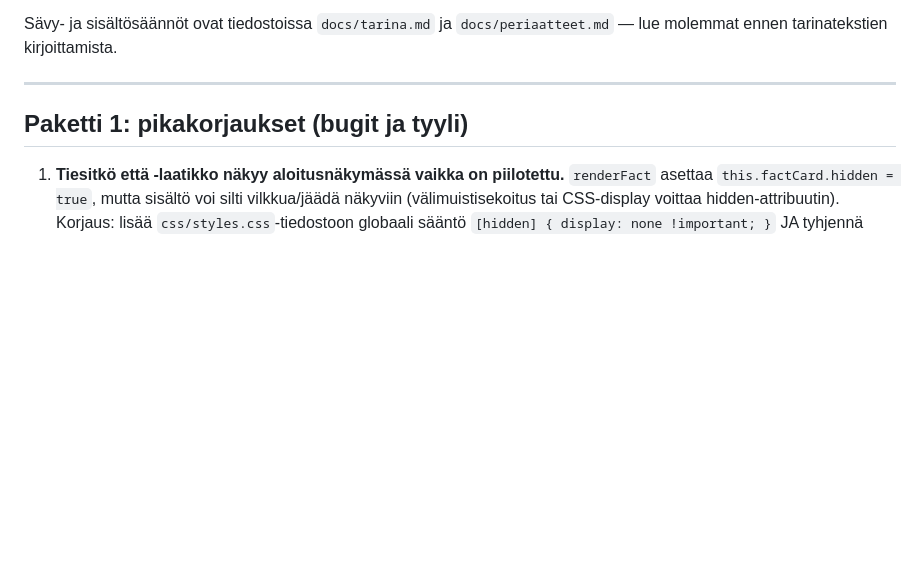
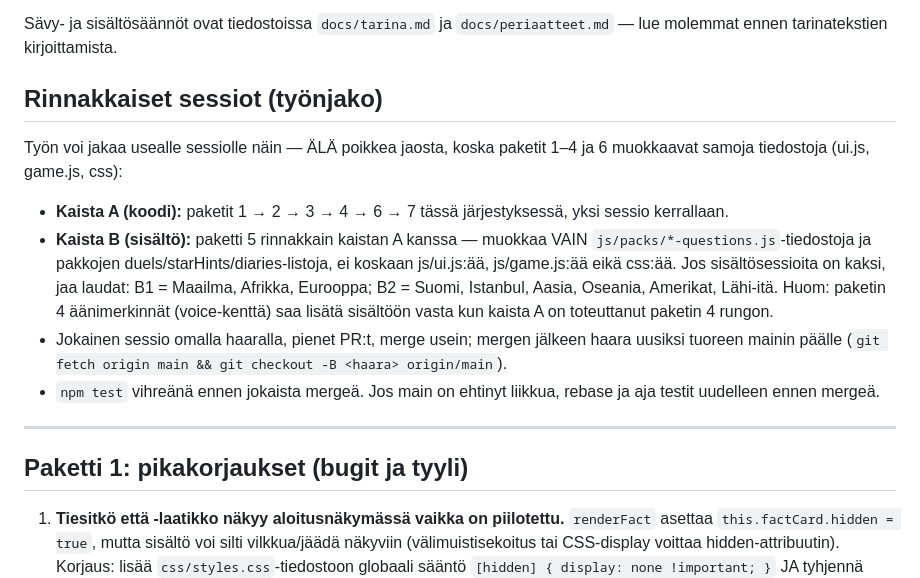
Before and after one commit to ravelius/Afrikan-t-hti, a Markdown page: docs/tyolista-opukselle.md, the part around the change. Rendered like a GitHub page; blank space fills up the shorter version.

Commit message:
Työlistaan rinnakkaisten sessioiden työnjako (#17)
Kaista A (koodipaketit järjestyksessä) ja kaista B (sisältö, vain
kysymystiedostot) voivat edetä rinnakkain; säännöt haaroista,
mergeistä ja testeistä.


Claude-Session: https://claude.ai/code/session_019myWRXJ8xGcW7dHWpzUcAZ

Co-authored-by: Claude <noreply@anthropic.com>

```diff
--- a/docs/tyolista-opukselle.md
+++ b/docs/tyolista-opukselle.md
@@ -15,6 +15,26 @@ aiemmista skripteistä; selain `/opt/pw-browsers/chromium-*/chrome-linux/chrome`
 
 Sävy- ja sisältösäännöt ovat tiedostoissa `docs/tarina.md` ja
 `docs/periaatteet.md` — lue molemmat ennen tarinatekstien kirjoittamista.
+
+## Rinnakkaiset sessiot (työnjako)
+
+Työn voi jakaa usealle sessiolle näin — ÄLÄ poikkea jaosta, koska
+paketit 1–4 ja 6 muokkaavat samoja tiedostoja (ui.js, game.js, css):
+
+- **Kaista A (koodi):** paketit 1 → 2 → 3 → 4 → 6 → 7 tässä
+  järjestyksessä, yksi sessio kerrallaan.
+- **Kaista B (sisältö):** paketti 5 rinnakkain kaistan A kanssa —
+  muokkaa VAIN `js/packs/*-questions.js`-tiedostoja ja pakkojen
+  duels/starHints/diaries-listoja, ei koskaan js/ui.js:ää, js/game.js:ää
+  eikä css:ää. Jos sisältösessioita on kaksi, jaa laudat: B1 = Maailma,
+  Afrikka, Eurooppa; B2 = Suomi, Istanbul, Aasia, Oseania, Amerikat,
+  Lähi-itä. Huom: paketin 4 äänimerkinnät (voice-kenttä) saa lisätä
+  sisältöön vasta kun kaista A on toteuttanut paketin 4 rungon.
+- Jokainen sessio omalla haaralla, pienet PR:t, merge usein; mergen
+  jälkeen haara uusiksi tuoreen mainin päälle
+  (`git fetch origin main && git checkout -B <haara> origin/main`).
+- `npm test` vihreänä ennen jokaista mergeä. Jos main on ehtinyt
+  liikkua, rebase ja aja testit uudelleen ennen mergeä.
 
 ---
 
```
